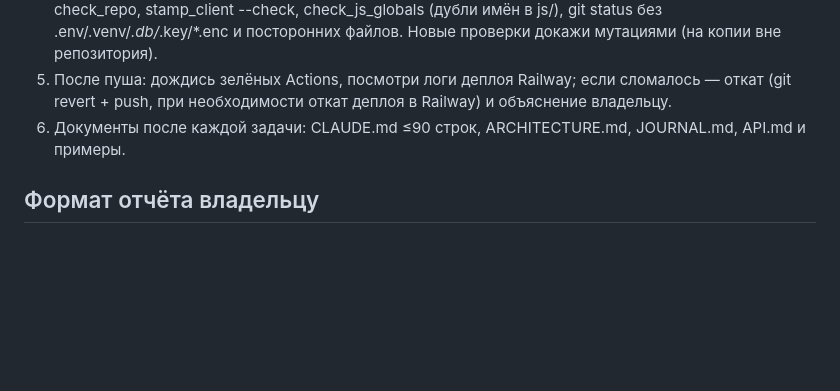
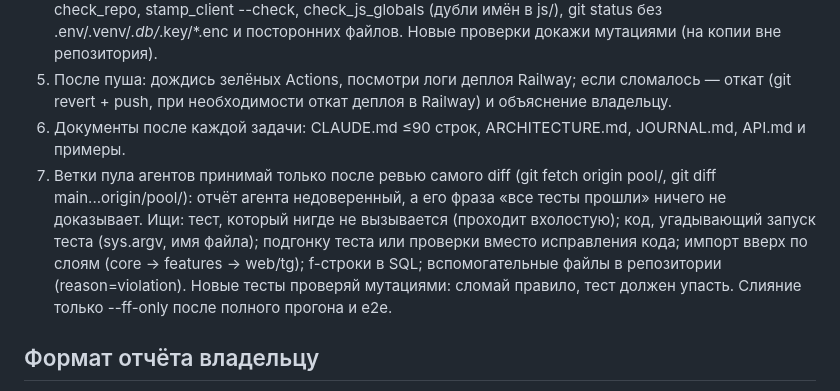
Before and after one commit to moloko039/roulette, a Markdown page: docs/LEAD_GUIDE.md, the part around the change. GitHub-like rendering; blank space fills up the shorter version.

Commit message:
LEAD_GUIDE: чеклист ревью веток пула
Co-Authored-By: Claude Sonnet 5.5 <noreply@anthropic.com>

```diff
--- a/docs/LEAD_GUIDE.md
+++ b/docs/LEAD_GUIDE.md
@@ -31,6 +31,7 @@ Telegram Mini App с виртуальными фишками (рулетка, м
 4. Перед пушем в main: серверные тесты на Python 3.12, golden без изменений, e2e 3 раза подряд, check_repo, stamp_client --check, check_js_globals (дубли имён в js/), git status без .env/.venv/*.db/*.key/*.enc и посторонних файлов. Новые проверки докажи мутациями (на копии вне репозитория).
 5. После пуша: дождись зелёных Actions, посмотри логи деплоя Railway; если сломалось — откат (git revert + push, при необходимости откат деплоя в Railway) и объяснение владельцу.
 6. Документы после каждой задачи: CLAUDE.md ≤90 строк, ARCHITECTURE.md, JOURNAL.md, API.md и примеры.
+7. Ветки пула агентов принимай только после ревью самого diff (git fetch origin pool/<id>, git diff main...origin/pool/<id>): отчёт агента недоверенный, а его фраза «все тесты прошли» ничего не доказывает. Ищи: тест, который нигде не вызывается (проходит вхолостую); код, угадывающий запуск теста (sys.argv, имя файла); подгонку теста или проверки вместо исправления кода; импорт вверх по слоям (core → features → web/tg); f-строки в SQL; вспомогательные файлы в репозитории (reason=violation). Новые тесты проверяй мутациями: сломай правило, тест должен упасть. Слияние только --ff-only после полного прогона и e2e.
 
 ## Формат отчёта владельцу
 Что сделано (2–4 строки) → результаты проверок → что НЕ проверено (iPhone, Telegram, Windows, платежи) → решения, принятые самостоятельно → что владельцу проверить на телефоне, как откатить. Правда важнее красоты: падения, нестабильные тесты и слабые места не скрывай.
```
